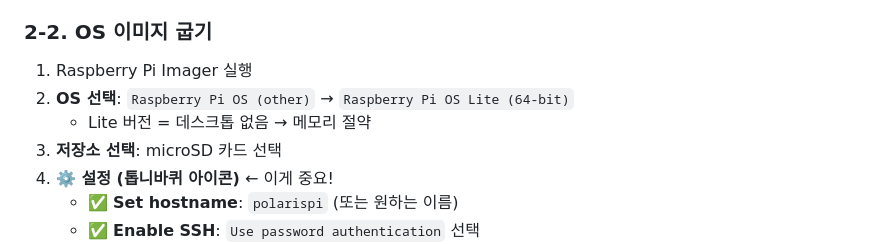
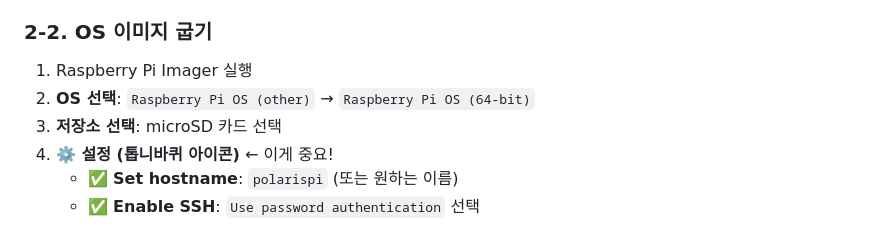
Before and after one commit to tkimter/polaris-website, a Markdown page: RASPBERRY_PI_SETUP.md, the part around the change. Drawn GitHub-style.

Commit message:
docs: Raspberry Pi OS 설치 가이드에서 Lite 버전 언급 제거

```diff
--- a/RASPBERRY_PI_SETUP.md
+++ b/RASPBERRY_PI_SETUP.md
@@ -41,8 +41,7 @@ Windows PC에서 [Raspberry Pi Imager](https://www.raspberrypi.com/software/)
 ### 2-2. OS 이미지 굽기
 
 1. Raspberry Pi Imager 실행
-2. **OS 선택**: `Raspberry Pi OS (other)` → `Raspberry Pi OS Lite (64-bit)`
-   - Lite 버전 = 데스크톱 없음 → 메모리 절약
+2. **OS 선택**: `Raspberry Pi OS (other)` → `Raspberry Pi OS (64-bit)`
 3. **저장소 선택**: microSD 카드 선택
 4. **⚙️ 설정 (톱니바퀴 아이콘)** ← 이게 중요!
    - ✅ **Set hostname**: `polarispi` (또는 원하는 이름)
```
